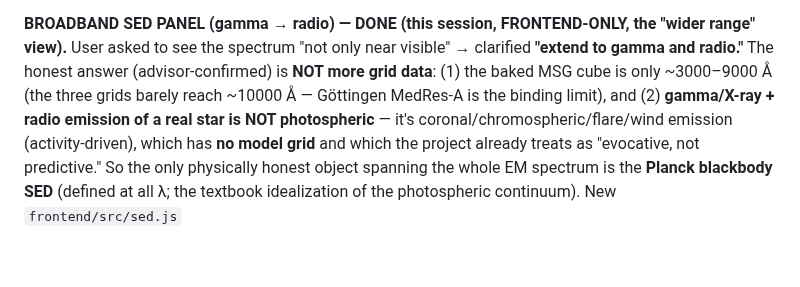
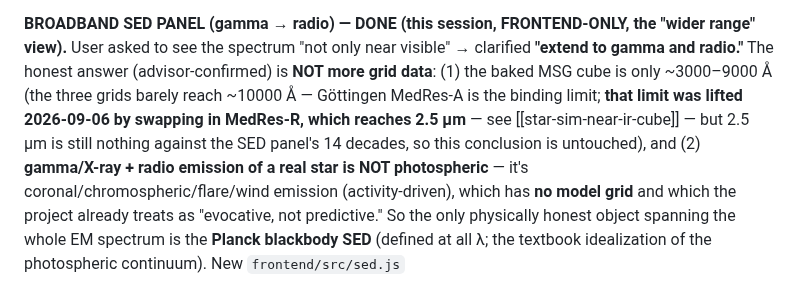
Before and after one commit to BoykoNeov/star-sim, a Markdown page: docs/memory/star-sim-phase5-spectra.md, the part around the change. GitHub-like rendering; blank space fills up the shorter version.

```diff
--- a/docs/memory/star-sim-phase5-spectra.md
+++ b/docs/memory/star-sim-phase5-spectra.md
@@ -187,7 +187,9 @@ before); Sun → no TiO guides; no JS errors. Recipe §5b (fetch + rationale + f
 **BROADBAND SED PANEL (gamma → radio) — DONE (this session, FRONTEND-ONLY, the "wider range" view).**
 User asked to see the spectrum "not only near visible" → clarified **"extend to gamma and radio."** The
 honest answer (advisor-confirmed) is **NOT more grid data**: (1) the baked MSG cube is only ~3000–9000 Å
-(the three grids barely reach ~10000 Å — Göttingen MedRes-A is the binding limit), and (2) **gamma/X-ray +
+(the three grids barely reach ~10000 Å — Göttingen MedRes-A is the binding limit; **that limit was lifted
+2026-09-06 by swapping in MedRes-R, which reaches 2.5 µm** — see [[star-sim-near-ir-cube]] — but 2.5 µm is
+still nothing against the SED panel's 14 decades, so this conclusion is untouched), and (2) **gamma/X-ray +
 radio emission of a real star is NOT photospheric** — it's coronal/chromospheric/flare/wind emission
 (activity-driven), which has **no model grid** and which the project already treats as "evocative, not
 predictive." So the only physically honest object spanning the whole EM spectrum is the **Planck blackbody
```
Also changed, not shown: docs/memory/star-sim-observer-cmd.md (+14 -6 lines), docs/memory/star-sim-visual-performance.md (+10 -0 lines).
